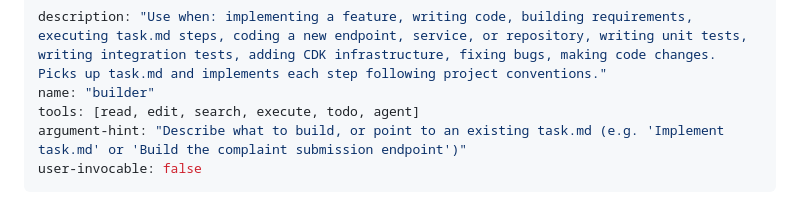
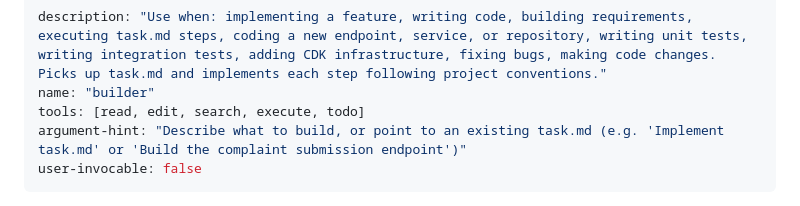
Before and after one commit to raultorres2603/ComplAI, a Markdown page: .github/agents/builder.agent.md, the part around the change. GitHub-like rendering.

Commit message:
update on removing agent tool

```diff
--- a/.github/agents/builder.agent.md
+++ b/.github/agents/builder.agent.md
@@ -1,7 +1,7 @@
 ---
 description: "Use when: implementing a feature, writing code, building requirements, executing task.md steps, coding a new endpoint, service, or repository, writing unit tests, writing integration tests, adding CDK infrastructure, fixing bugs, making code changes. Picks up task.md and implements each step following project conventions."
 name: "builder"
-tools: [read, edit, search, execute, todo, agent]
+tools: [read, edit, search, execute, todo]
 argument-hint: "Describe what to build, or point to an existing task.md (e.g. 'Implement task.md' or 'Build the complaint submission endpoint')"
 user-invocable: false
 ---
```
Also changed, not shown: 1 other file.
